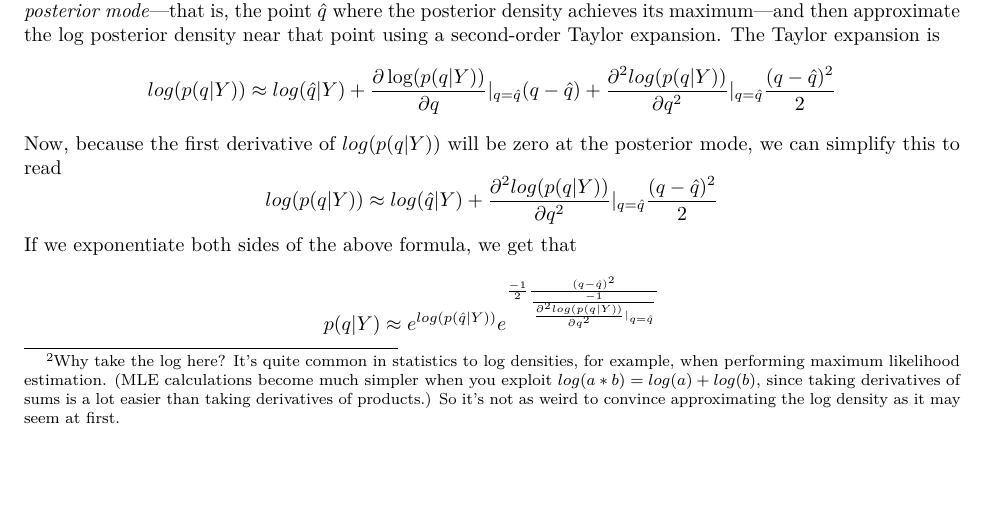
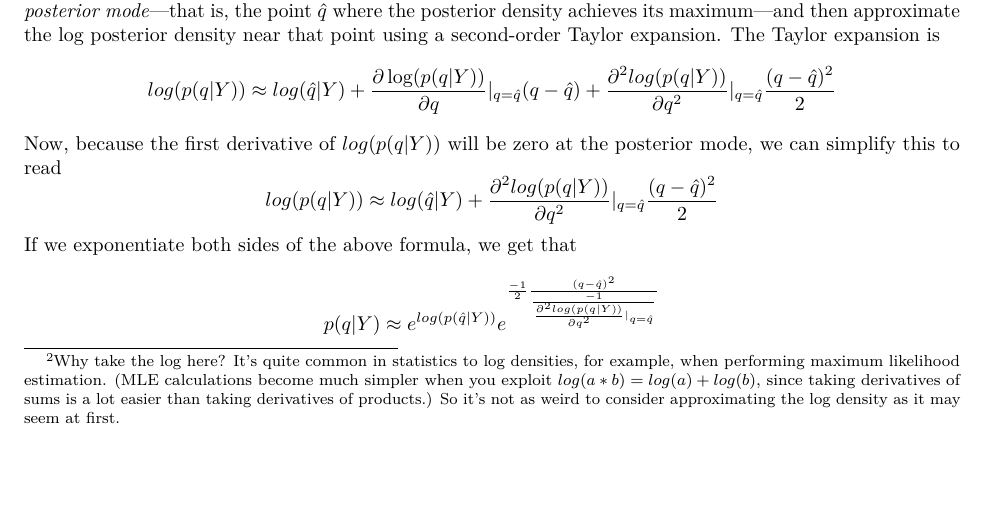
Before and after one commit to Astridbegonia/statistical_rethinking_reading_group, an R Markdown document (simple-quadratic-approximation.Rmd): part of page 3 of 5, cut so that both start at the same text. Rendered offline with R 4.5, knitr and Pandoc, then LaTeX, with nearby package versions.

Commit message:
typo fix

```diff
--- a/simple-quadratic-approximation.Rmd
+++ b/simple-quadratic-approximation.Rmd
@@ -74,7 +74,7 @@ The first term in this formula ($e^{log(p(\hat{q}|Y))}$) is a constant, and the
 
 [^2]: I'm using a trick here.  A lot of proofs in probability/stats work by ignoring constants and then pattern matching (recognizing that the formula you've run into matches the template for a standard distribution's density).  Once you've run into a normal density a few times, you naturally start looking for it when you've got a negative quadratic term in an exponent. By the way, this "ignoring constants and pattern matching" trick is the same trick that Blitzstein uses to prove that the Beta distribution is the conjugate prior for the Binomial (in the lecture I link in the previous footnote).  Because we know that the posterior has to be a probability density, once we've figured out what flavor of density it is, we can back into the appropriate scaling constants by just looking up the right formulas in a stats book.
 
-[^3]: Why take the log here?  It's quite common in statistics to log densities, for example, when performing maximum likelihood estimation.  (MLE calculations become much simpler when you exploit $log(a*b) = log(a) + log(b)$, since taking derivatives of sums is a lot easier than taking derivatives of products.)  So it's not as weird to convince approximating the log density as it may seem at first.
+[^3]: Why take the log here?  It's quite common in statistics to log densities, for example, when performing maximum likelihood estimation.  (MLE calculations become much simpler when you exploit $log(a*b) = log(a) + log(b)$, since taking derivatives of sums is a lot easier than taking derivatives of products.)  So it's not as weird to consider approximating the log density as it may seem at first.
 
 To summarize, if we can find the posterior mode and the second derivative of the log posterior density, then we can use those values to construct a normal approximation to the true posterior density near the posterior mode.
 
```
